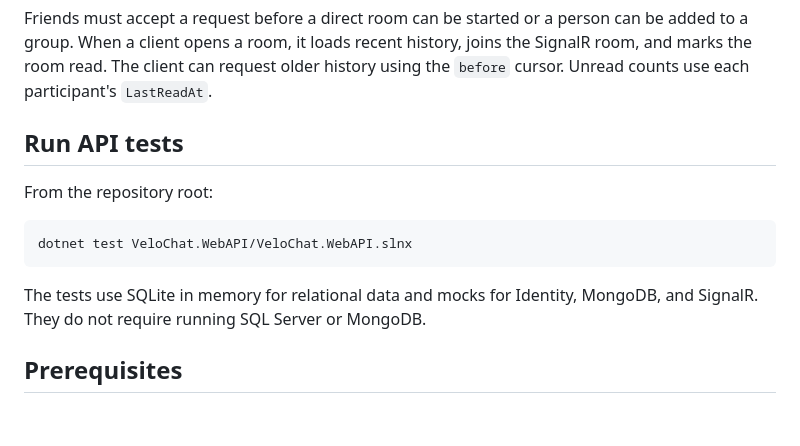
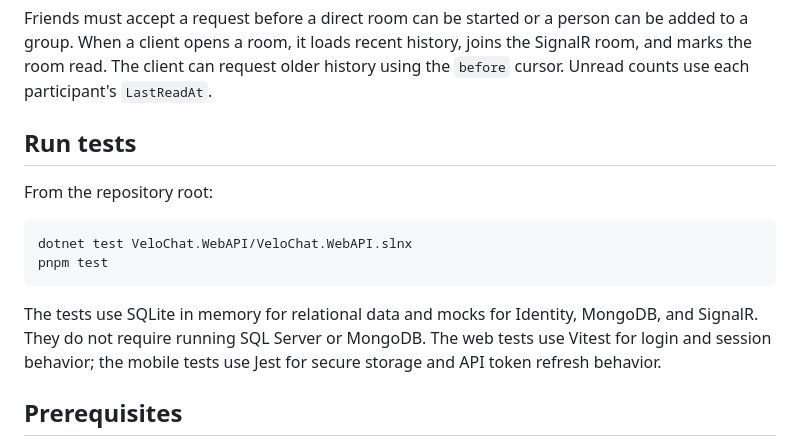
Before and after one commit to YellMinNaing-micro/Velo-Chat, a Markdown page: README.md, the part around the change. GitHub-like rendering; blank space fills up the shorter version.

Commit message:
Document web and mobile tests

````diff
--- a/README.md
+++ b/README.md
@@ -62,15 +62,17 @@ sequenceDiagram
 
 Friends must accept a request before a direct room can be started or a person can be added to a group. When a client opens a room, it loads recent history, joins the SignalR room, and marks the room read. The client can request older history using the `before` cursor. Unread counts use each participant's `LastReadAt`.
 
-## Run API tests
+## Run tests
 
 From the repository root:
 
 ```powershell
 dotnet test VeloChat.WebAPI/VeloChat.WebAPI.slnx
+pnpm test
 ```
 
 The tests use SQLite in memory for relational data and mocks for Identity, MongoDB, and SignalR. They do not require running SQL Server or MongoDB.
+The web tests use Vitest for login and session behavior; the mobile tests use Jest for secure storage and API token refresh behavior.
 
 ## Prerequisites
 
````
